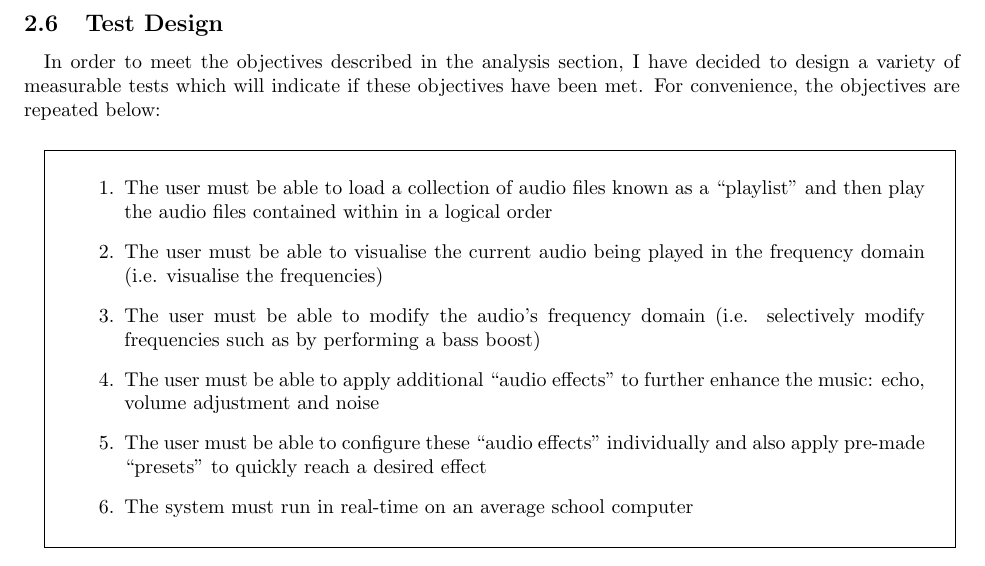
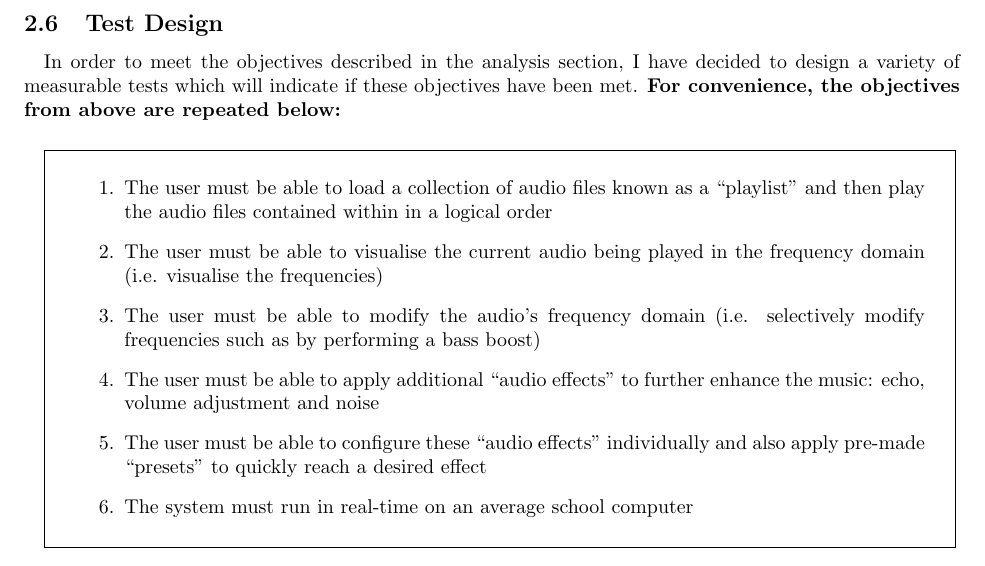
Before and after one commit to lukawarren/realtime-audio-processor, a LaTeX document (documentation/document.tex, which reads documentation/design.tex): part of page 31 of 43 before the commit and part of page 31 of 42 after it, cut so that both start at the same text. Compiled offline with pdfLaTeX.

Commit message:
Small tweaks

```diff
--- a/documentation/design.tex
+++ b/documentation/design.tex
@@ -272,7 +272,8 @@ As I am using "wxWidgets" (see above), all GUIs must be programmed directly in c
 \pagebreak
 \subsection{Test Design}
 \paragraph{}
-In order to meet the objectives described in the analysis section, I have decided to design a variety of measurable tests which will indicate if these objectives have been met. For convenience, the objectives are repeated below:
+In order to meet the objectives described in the analysis section, I have decided to design a variety of measurable tests which will indicate if these objectives have been met.
+\textbf{For convenience, the objectives from above are repeated below:}
 
 \paragraph{}
 {
--- a/documentation/document.tex
+++ b/documentation/document.tex
@@ -1,6 +1,7 @@
 \documentclass{article}
 \usepackage{xcolor}
 \usepackage{minted}
+\usepackage{multicol}
 
 % Author info %
 \title{AQA A Level Computer Science NEA}
```
Also changed, not shown: documentation/design.tex (2 more changed lines).
